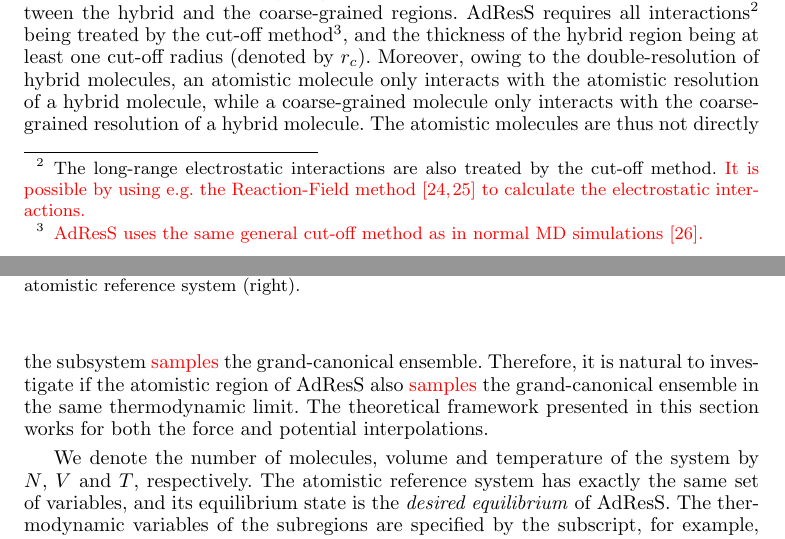
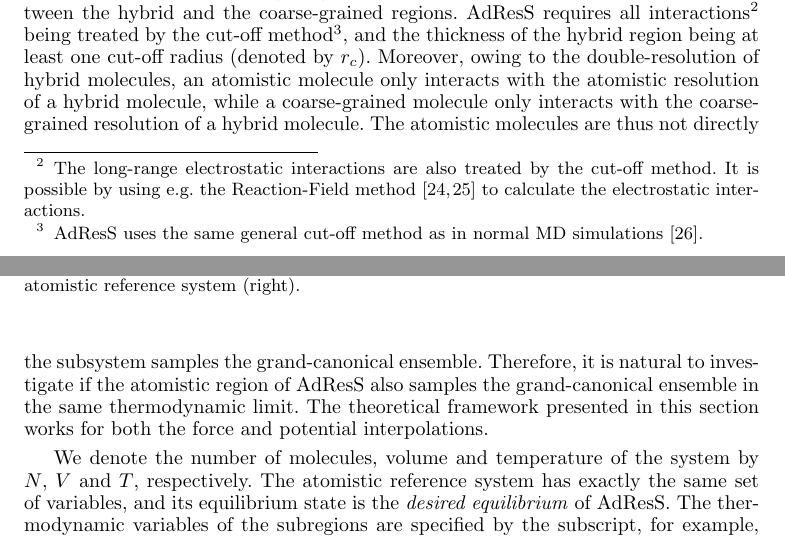
Before and after one commit to amcadmus/chemical.potential, a LaTeX paper (writeDown/pub.epj/paper.tex): two parts of pages 3 and 6 of 21, joined at a grey line, cut so that both start at the same text. Compiled offline with pdfLaTeX.

Commit message:
rm color text

```diff
--- a/writeDown/pub.epj/paper.tex
+++ b/writeDown/pub.epj/paper.tex
@@ -228,10 +228,10 @@ uniform, which indicates that the weighting function smoothly vanishes
 at the boundary between the hybrid and the coarse-grained regions.
 AdResS requires
 all interactions\footnote{The long-range electrostatic interactions
-  are also treated by the cut-off method. \recheck{It is possible by using e.g.~the Reaction-Field method~\cite{onsager1936electric,tironi1995generalized}
+  are also treated by the cut-off method. {It is possible by using e.g.~the Reaction-Field method~\cite{onsager1936electric,tironi1995generalized}
   to calculate the electrostatic interactions.}
 } being treated
-by the cut-off method\footnote{\recheck{AdResS uses the same general cut-off method as in normal MD simulations~\cite{frenkel2001understanding}.}}, and the thickness of
+by the cut-off method\footnote{{AdResS uses the same general cut-off method as in normal MD simulations~\cite{frenkel2001understanding}.}}, and the thickness of
 the hybrid region being at least one cut-off radius (denoted by $r_c$).
 Moreover, owing to the double-resolution of hybrid molecules,
 an atomistic molecule only interacts with the
@@ -372,15 +372,15 @@ is same as that of the corresponding subregion in the atomistic reference, then
 AdResS is of good accuracy (see the comparison indicated by the red arrow in Fig.~\ref{fig:compare}).
 A well-known conclusion of the standard statistical mechanics is that
 when the reference system approximates the thermodynamic limit, the subsystem
-\recheck{samples} the grand-canonical ensemble. Therefore, it is natural to investigate
-if the atomistic region of AdResS also \recheck{samples} the grand-canonical ensemble
+{samples} the grand-canonical ensemble. Therefore, it is natural to investigate
+if the atomistic region of AdResS also {samples} the grand-canonical ensemble
 in the same thermodynamic limit. The theoretical framework presented in this section works for
 both the force and potential interpolations.
 
 % the atomistic region is embeded into the AdResS system as if it were embeded in to an atomistic environment,
 % and the AdResS  is of good accuracy (see the red arrow in Fig.~\ref{fig:compare}).
 % Here the corresponding atomistic region in the reference sys
-% \recheck{comments on the ``atomistic region'' of the reference system}
+% {comments on the ``atomistic region'' of the reference system}
 \begin{figure}
   \centering
   \includegraphics[width=0.8\textwidth]{figs/system.water/compare.eps}
```
Also changed, not shown: writeDown/pub.epj/paper.tex (20 more changed lines).
